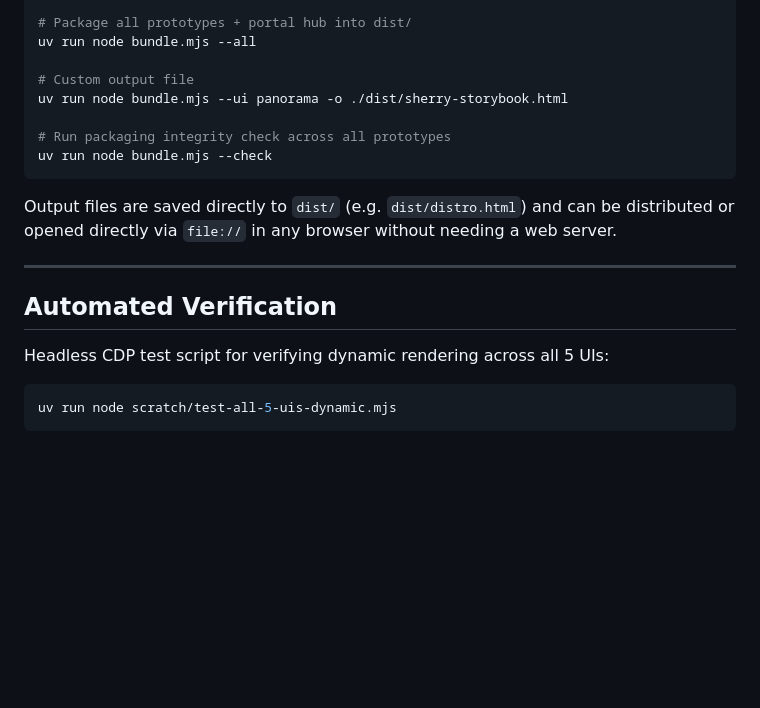
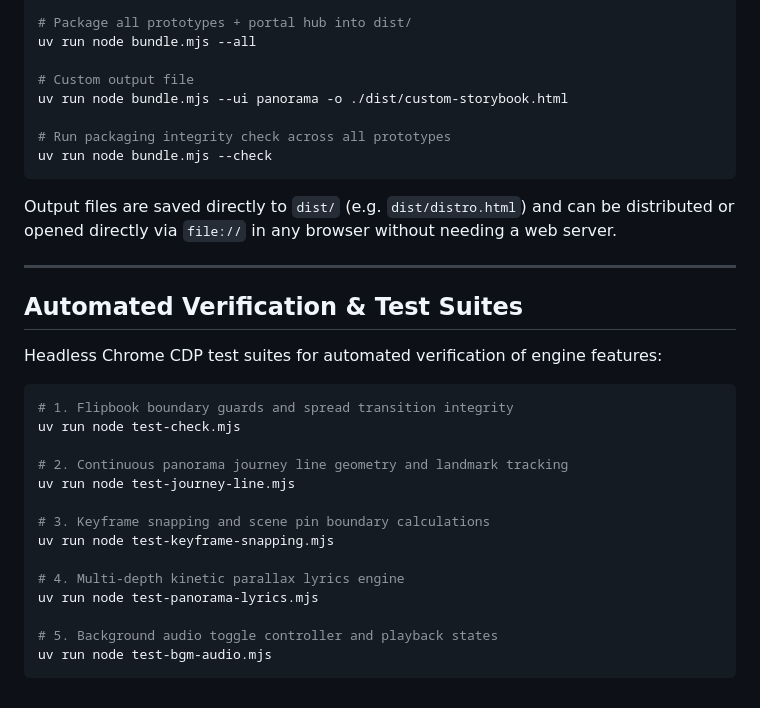
Before and after one commit to liangleslie/interactive-flipbook, a Markdown page: README.md, the part around one of its changes. GitHub-like rendering; blank space fills up the shorter version.

````diff
--- a/README.md
+++ b/README.md
@@ -82,7 +84,7 @@ uv run node bundle.mjs --deck
 uv run node bundle.mjs --all
 
 # Custom output file
-uv run node bundle.mjs --ui panorama -o ./dist/sherry-storybook.html
+uv run node bundle.mjs --ui panorama -o ./dist/custom-storybook.html
 
 # Run packaging integrity check across all prototypes
 uv run node bundle.mjs --check
@@ -92,10 +94,23 @@ Output files are saved directly to `dist/` (e.g. `dist/distro.html`) and can be
 
 ---
 
-## Automated Verification
+## Automated Verification & Test Suites
 
-Headless CDP test script for verifying dynamic rendering across all 5 UIs:
+Headless Chrome CDP test suites for automated verification of engine features:
 
 ```bash
-uv run node scratch/test-all-5-uis-dynamic.mjs
+# 1. Flipbook boundary guards and spread transition integrity
+uv run node test-check.mjs
+
+# 2. Continuous panorama journey line geometry and landmark tracking
+uv run node test-journey-line.mjs
+
+# 3. Keyframe snapping and scene pin boundary calculations
+uv run node test-keyframe-snapping.mjs
+
+# 4. Multi-depth kinetic parallax lyrics engine
+uv run node test-panorama-lyrics.mjs
+
+# 5. Background audio toggle controller and playback states
+uv run node test-bgm-audio.mjs
 ```
````
Also changed, not shown: other parts of README.md (+13 -11 lines).
